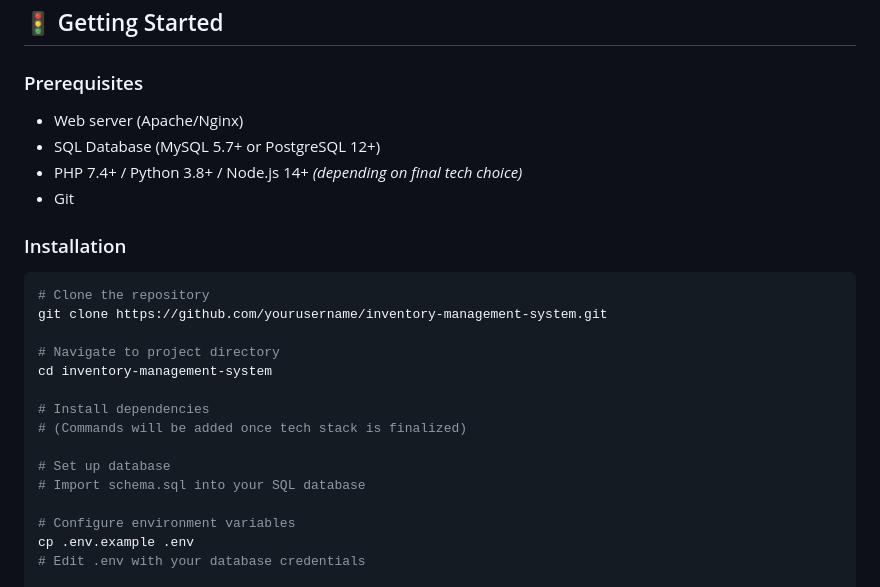
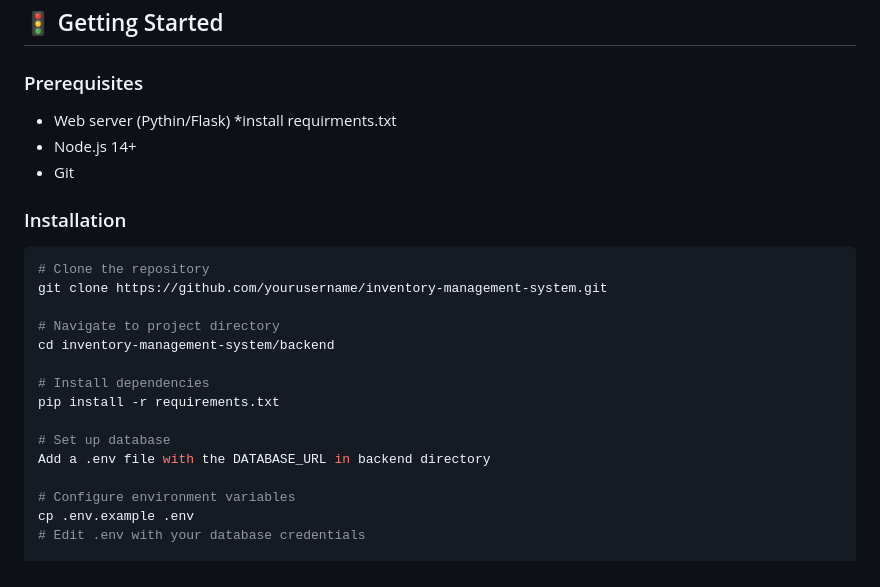
Before and after one commit to LimWaiLeongJeremy/Inventory-Management-System-Web-Based, a Markdown page: README.md, the part around the change. Drawn GitHub-style.

Commit message:
update on readme (Installation)

```diff
--- a/README.md
+++ b/README.md
@@ -154,9 +154,8 @@ inventory-management-system/
 ## 🚦 Getting Started
 
 ### Prerequisites
-- Web server (Apache/Nginx)
-- SQL Database (MySQL 5.7+ or PostgreSQL 12+)
-- PHP 7.4+ / Python 3.8+ / Node.js 14+ *(depending on final tech choice)*
+- Web server (Pythin/Flask) *install requirments.txt
+- Node.js 14+
 - Git
 
 ### Installation
@@ -166,13 +165,13 @@ inventory-management-system/
 git clone https://github.com/yourusername/inventory-management-system.git
 
 # Navigate to project directory
-cd inventory-management-system
+cd inventory-management-system/backend
 
 # Install dependencies
-# (Commands will be added once tech stack is finalized)
+pip install -r requirements.txt
 
 # Set up database
-# Import schema.sql into your SQL database
+Add a .env file with the DATABASE_URL in backend directory
 
 # Configure environment variables
 cp .env.example .env
```
